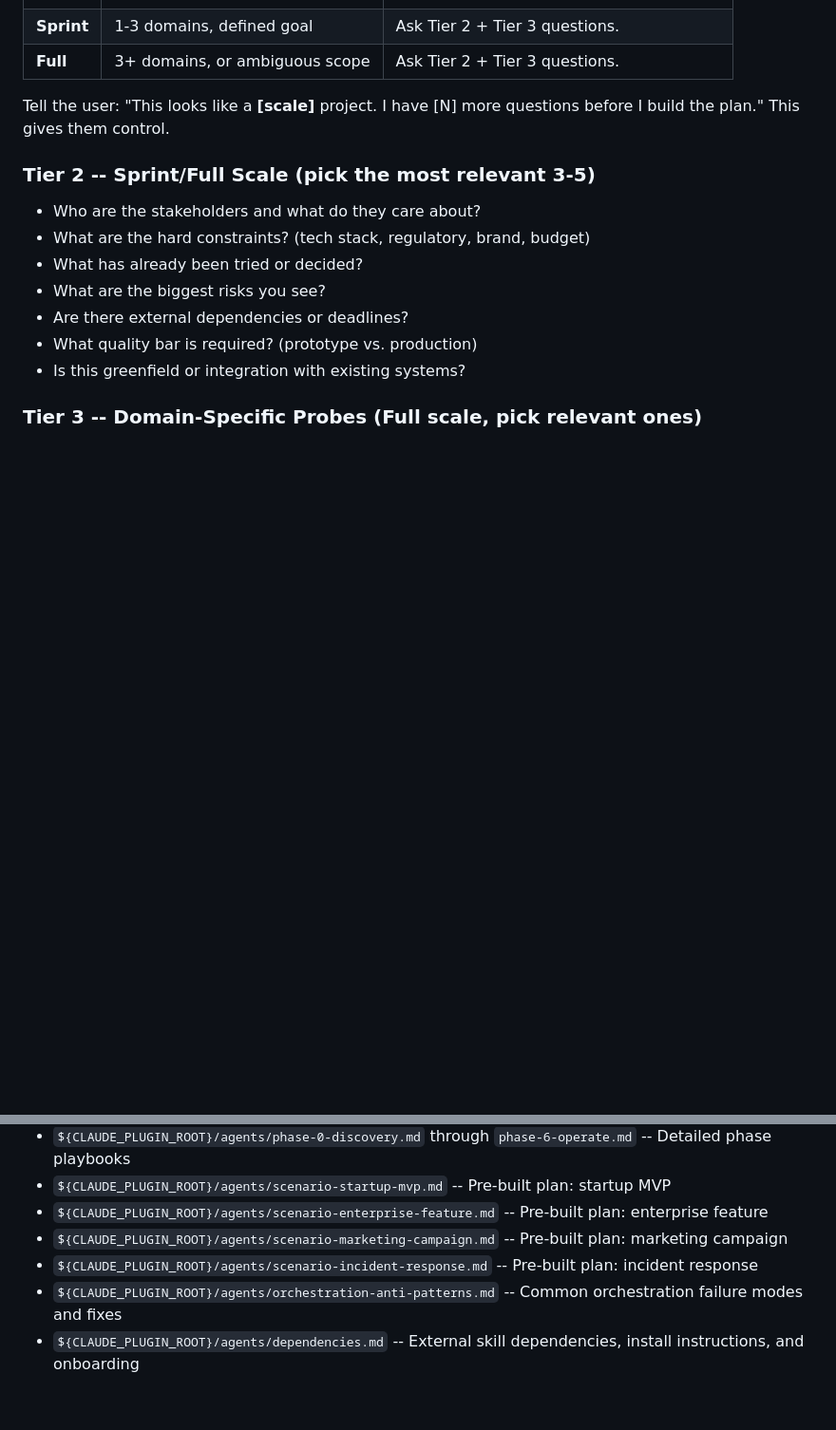
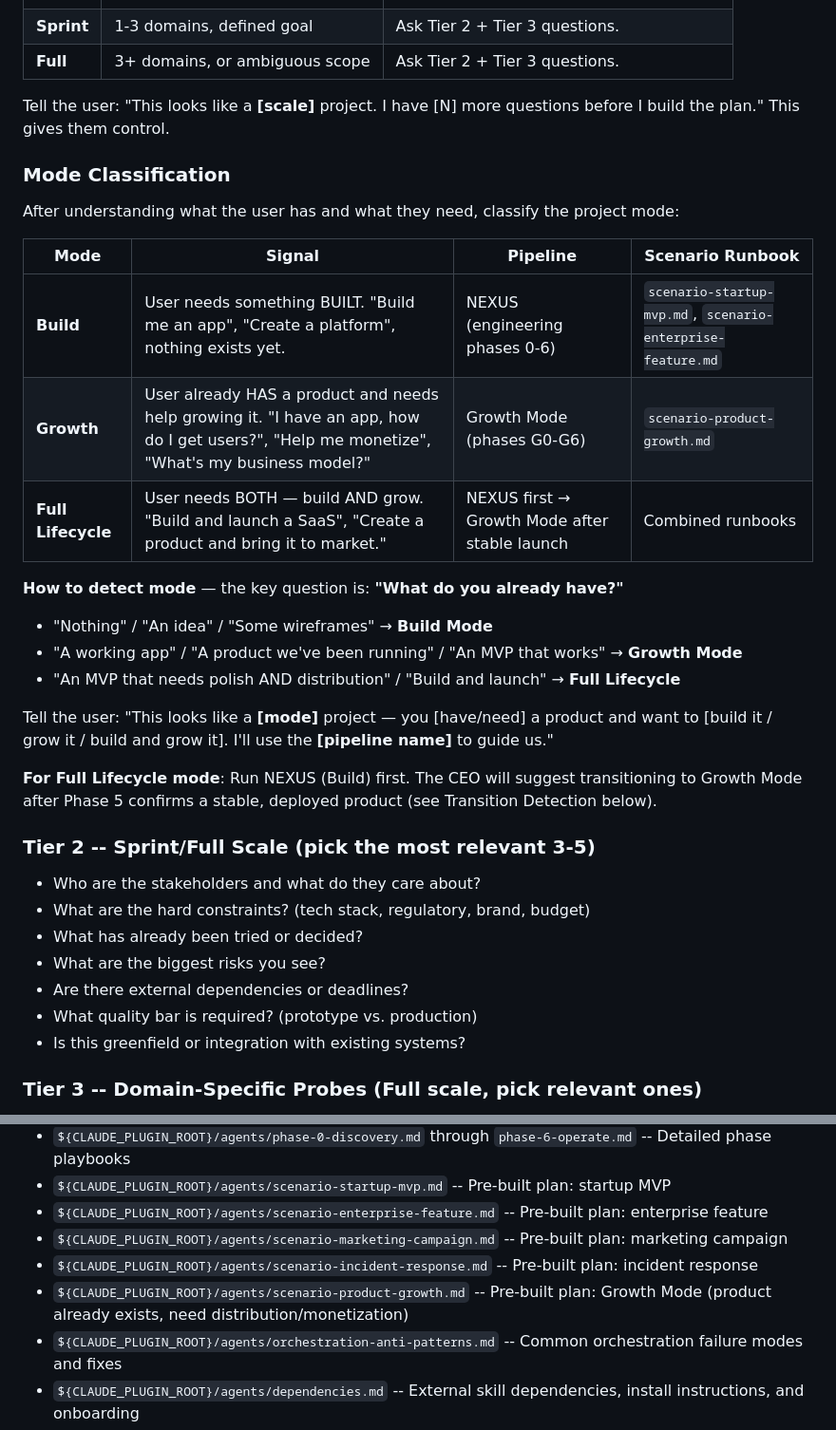
Before and after one commit to andywxy1/ceo-plugin, a Markdown page: skills/ceo/SKILL.md, 2 parts joined by grey strips. Shown at 95% size. Rendered like a GitHub page; blank space fills up the shorter version.

```diff
--- a/skills/ceo/SKILL.md
+++ b/skills/ceo/SKILL.md
@@ -38,6 +38,25 @@ After Tier 1 answers, classify the project:
 | **Full** | 3+ domains, or ambiguous scope | Ask Tier 2 + Tier 3 questions. |
 
 Tell the user: "This looks like a **[scale]** project. I have [N] more questions before I build the plan." This gives them control.
+
+### Mode Classification
+
+After understanding what the user has and what they need, classify the project mode:
+
+| Mode | Signal | Pipeline | Scenario Runbook |
+|------|--------|----------|-----------------|
+| **Build** | User needs something BUILT. "Build me an app", "Create a platform", nothing exists yet. | NEXUS (engineering phases 0-6) | `scenario-startup-mvp.md`, `scenario-enterprise-feature.md` |
+| **Growth** | User already HAS a product and needs help growing it. "I have an app, how do I get users?", "Help me monetize", "What's my business model?" | Growth Mode (phases G0-G6) | `scenario-product-growth.md` |
+| **Full Lifecycle** | User needs BOTH — build AND grow. "Build and launch a SaaS", "Create a product and bring it to market." | NEXUS first → Growth Mode after stable launch | Combined runbooks |
+
+**How to detect mode** — the key question is: **"What do you already have?"**
+- "Nothing" / "An idea" / "Some wireframes" → **Build Mode**
+- "A working app" / "A product we've been running" / "An MVP that works" → **Growth Mode**
+- "An MVP that needs polish AND distribution" / "Build and launch" → **Full Lifecycle**
+
+Tell the user: "This looks like a **[mode]** project — you [have/need] a product and want to [build it / grow it / build and grow it]. I'll use the **[pipeline name]** to guide us."
+
+**For Full Lifecycle mode**: Run NEXUS (Build) first. The CEO will suggest transitioning to Growth Mode after Phase 5 confirms a stable, deployed product (see Transition Detection below).
 
 ### Tier 2 -- Sprint/Full Scale (pick the most relevant 3-5)
 
@@ -658,6 +725,7 @@ These files contain coordination frameworks the CEO reads at runtime (do NOT inl
 - `${CLAUDE_PLUGIN_ROOT}/agents/scenario-enterprise-feature.md` -- Pre-built plan: enterprise feature
 - `${CLAUDE_PLUGIN_ROOT}/agents/scenario-marketing-campaign.md` -- Pre-built plan: marketing campaign
 - `${CLAUDE_PLUGIN_ROOT}/agents/scenario-incident-response.md` -- Pre-built plan: incident response
+- `${CLAUDE_PLUGIN_ROOT}/agents/scenario-product-growth.md` -- Pre-built plan: Growth Mode (product already exists, need distribution/monetization)
 - `${CLAUDE_PLUGIN_ROOT}/agents/orchestration-anti-patterns.md` -- Common orchestration failure modes and fixes
 - `${CLAUDE_PLUGIN_ROOT}/agents/dependencies.md` -- External skill dependencies, install instructions, and onboarding
 - `${CLAUDE_PLUGIN_ROOT}/skills/ceo/registry.json` -- Agent capability registry
```
Also changed, not shown: other parts of skills/ceo/SKILL.md (+48 -0 lines), agents/scenario-product-growth.md (added, +499 -0 lines).
